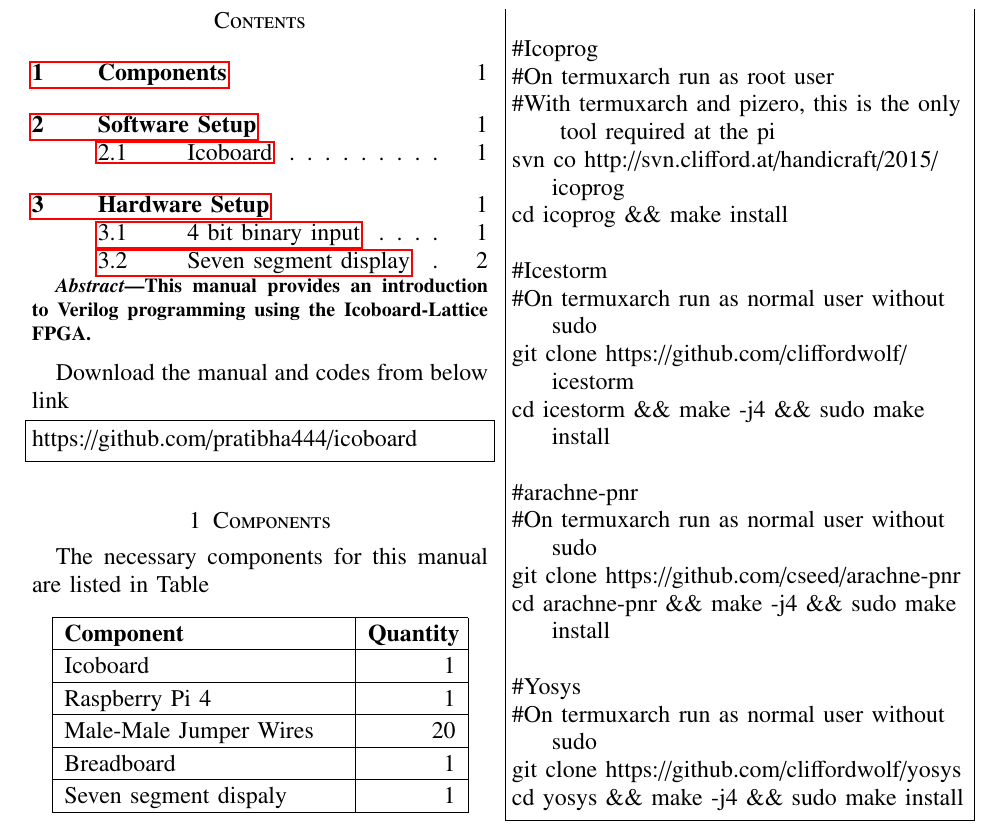
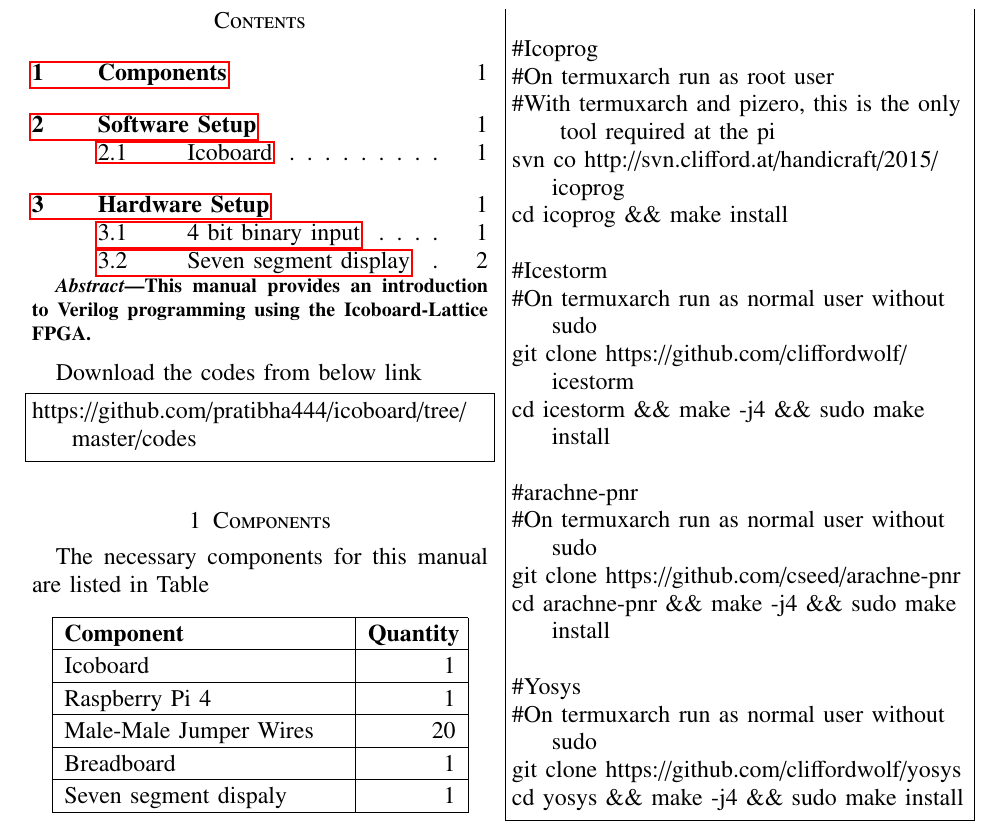
Before and after one commit to pratibha444/ICOBOARD, a LaTeX paper (ICOBOARD.tex): part of page 1 of 3, cut so that both start at the same text. Compiled offline with pdfLaTeX.

Commit message:
Add exisiting files

```diff
--- a/ICOBOARD.tex
+++ b/ICOBOARD.tex
@@ -179,9 +179,9 @@
 \begin{abstract}
 This manual provides an introduction to Verilog programming using the Icoboard-Lattice FPGA.
 \end{abstract}
-Download the manual and codes from below link
+Download the codes from below link
 \begin{lstlisting}
-https://github.com/pratibha444/icoboard
+https://github.com/pratibha444/icoboard/tree/master/codes
 \end{lstlisting}
 \section{Components}
 The necessary components for this manual are listed in Table
```
Also changed, not shown: ICOBOARD.pdf, 2 other files.
